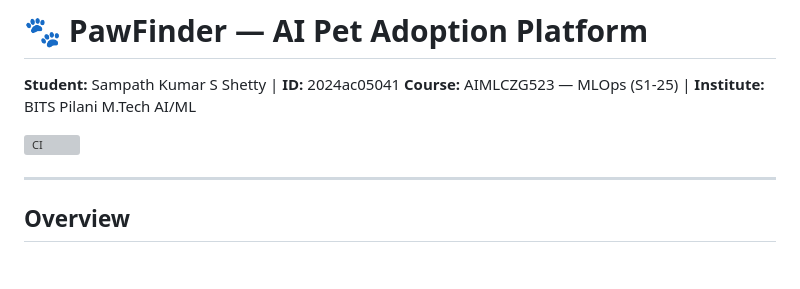
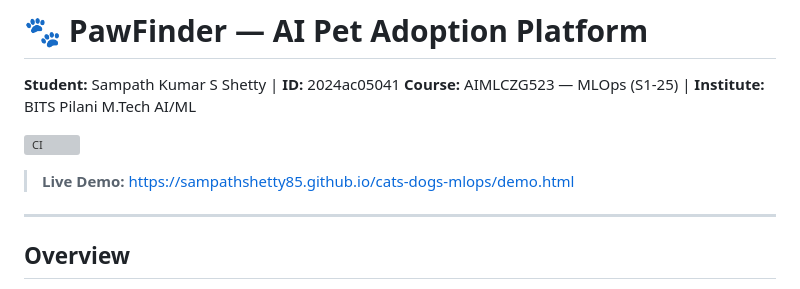
Before and after one commit to sampathshetty85/cats-dogs-mlops, a Markdown page: README.md, the part around the change. Drawn GitHub-style; blank space fills up the shorter version; grey boxes are pictures that could not be loaded.

Commit message:
Add live demo URL prominently at top of README

```diff
--- a/README.md
+++ b/README.md
@@ -4,6 +4,8 @@
 **Course:** AIMLCZG523 — MLOps (S1-25) | **Institute:** BITS Pilani M.Tech AI/ML
 
 [![CI](https://github.com/sampathshetty85/cats-dogs-mlops/actions/workflows/ci.yml/badge.svg)](https://github.com/sampathshetty85/cats-dogs-mlops/actions/workflows/ci.yml)
+
+> **Live Demo:** https://sampathshetty85.github.io/cats-dogs-mlops/demo.html
 
 ---
 
```
